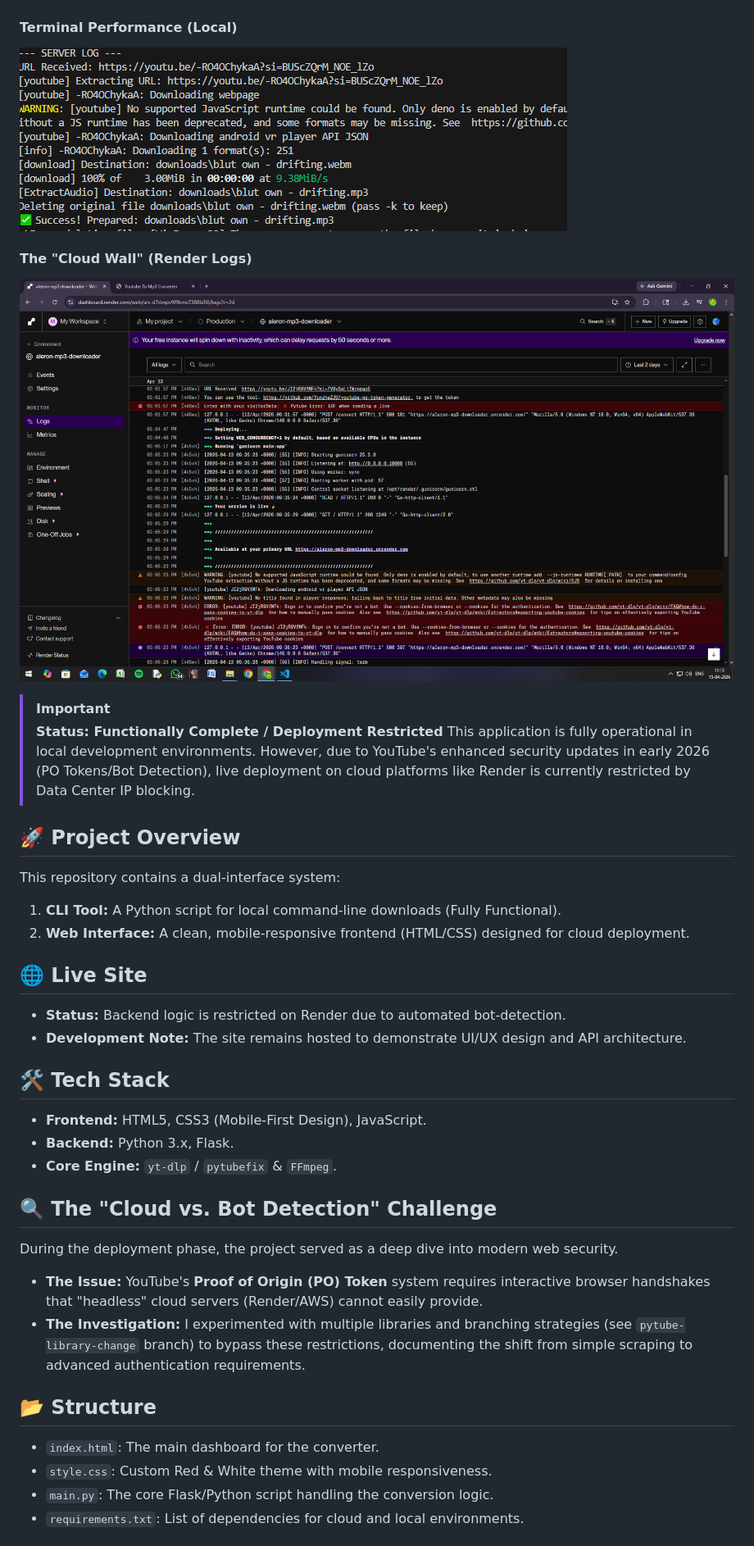
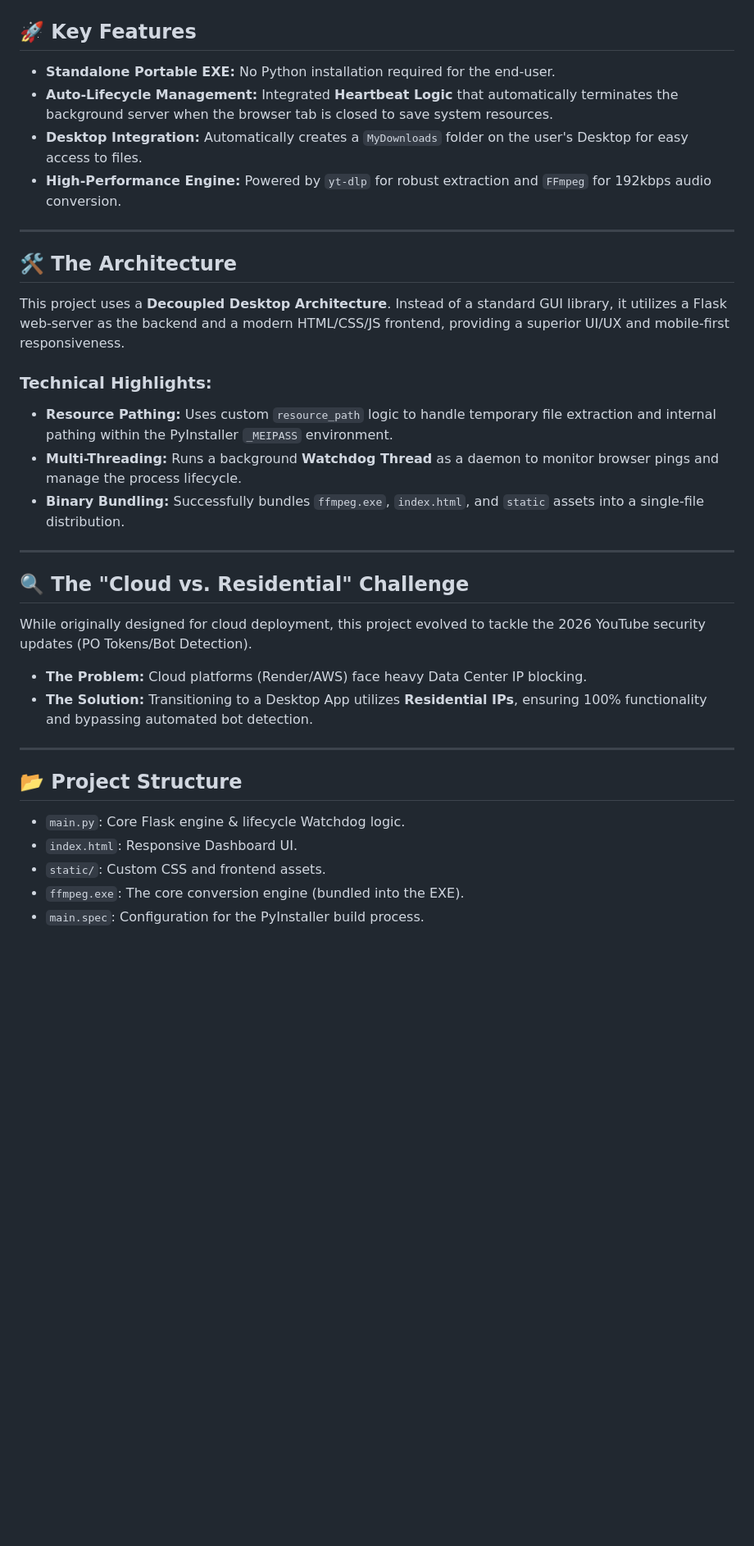
Before and after one commit to AleronVaz/yt_mp3_downloader, a Markdown page: README.md, the part around one of its changes. Shown at 82% size. Rendered like a GitHub page; blank space fills up the shorter version.

Commit message:
Desktop Executable yt mp3 downloader

```diff
--- a/README.md
+++ b/README.md
@@ -8,37 +6,34 @@ A full-stack project featuring a Python backend for audio extraction and a moder
 ![Web App UI](assets/mp3_site_localrun.PNG)
 
-#### Terminal Performance (Local)
-![Local Success](assets/mp3_terminal.PNG)
+## 🚀 Key Features
+*   **Standalone Portable EXE:** No Python installation required for the end-user.
+*   **Auto-Lifecycle Management:** Integrated **Heartbeat Logic** that automatically terminates the background server when the browser tab is closed to save system resources.
+*   **Desktop Integration:** Automatically creates a `MyDownloads` folder on the user's Desktop for easy access to files.
+*   **High-Performance Engine:** Powered by `yt-dlp` for robust extraction and `FFmpeg` for 192kbps audio conversion.
 
-#### The "Cloud Wall" (Render Logs)
-![Render Error](assets/mp3_render_error.PNG)
+---
 
-> [!IMPORTANT]
-> **Status: Functionally Complete / Deployment Restricted**
-> This application is fully operational in local development environments. However, due to YouTube's enhanced security updates in early 2026 (PO Tokens/Bot Detection), live deployment on cloud platforms like Render is currently restricted by Data Center IP blocking.
+## 🛠️ The Architecture
+This project uses a **Decoupled Desktop Architecture**. Instead of a standard GUI library, it utilizes a Flask web-server as the backend and a modern HTML/CSS/JS frontend, providing a superior UI/UX and mobile-first responsiveness.
 
-## 🚀 Project Overview
-This repository contains a dual-interface system:
-1. **CLI Tool:** A Python script for local command-line downloads (Fully Functional).
-2. **Web Interface:** A clean, mobile-responsive frontend (HTML/CSS) designed for cloud deployment.
+### Technical Highlights:
+*   **Resource Pathing:** Uses custom `resource_path` logic to handle temporary file extraction and internal pathing within the PyInstaller `_MEIPASS` environment.
+*   **Multi-Threading:** Runs a background **Watchdog Thread** as a daemon to monitor browser pings and manage the process lifecycle.
+*   **Binary Bundling:** Successfully bundles `ffmpeg.exe`, `index.html`, and `static` assets into a single-file distribution.
 
-## 🌐 Live Site
-- **Status:** Backend logic is restricted on Render due to automated bot-detection.
-- **Development Note:** The site remains hosted to demonstrate UI/UX design and API architecture.
+---
 
-## 🛠️ Tech Stack
-- **Frontend:** HTML5, CSS3 (Mobile-First Design), JavaScript.
-- **Backend:** Python 3.x, Flask.
-- **Core Engine:** `yt-dlp` / `pytubefix` & `FFmpeg`.
+## 🔍 The "Cloud vs. Residential" Challenge
+While originally designed for cloud deployment, this project evolved to tackle the 2026 YouTube security updates (PO Tokens/Bot Detection).
+*   **The Problem:** Cloud platforms (Render/AWS) face heavy Data Center IP blocking.
+*   **The Solution:** Transitioning to a Desktop App utilizes **Residential IPs**, ensuring 100% functionality and bypassing automated bot detection.
 
-## 🔍 The "Cloud vs. Bot Detection" Challenge
-During the deployment phase, the project served as a deep dive into modern web security.
-- **The Issue:** YouTube's **Proof of Origin (PO) Token** system requires interactive browser handshakes that "headless" cloud servers (Render/AWS) cannot easily provide.
-- **The Investigation:** I experimented with multiple libraries and branching strategies (see `pytube-library-change` branch) to bypass these restrictions, documenting the shift from simple scraping to advanced authentication requirements.
+---
 
-## 📂 Structure
-- `index.html`: The main dashboard for the converter.
-- `style.css`: Custom Red & White theme with mobile responsiveness.
-- `main.py`: The core Flask/Python script handling the conversion logic.
-- `requirements.txt`: List of dependencies for cloud and local environments.
+## 📂 Project Structure
+*   `main.py`: Core Flask engine & lifecycle Watchdog logic.
+*   `index.html`: Responsive Dashboard UI.
+*   `static/`: Custom CSS and frontend assets.
+*   `ffmpeg.exe`: The core conversion engine (bundled into the EXE).
+*   `main.spec`: Configuration for the PyInstaller build process.
 
```
Also changed, not shown: other parts of README.md (+30 -30 lines).
